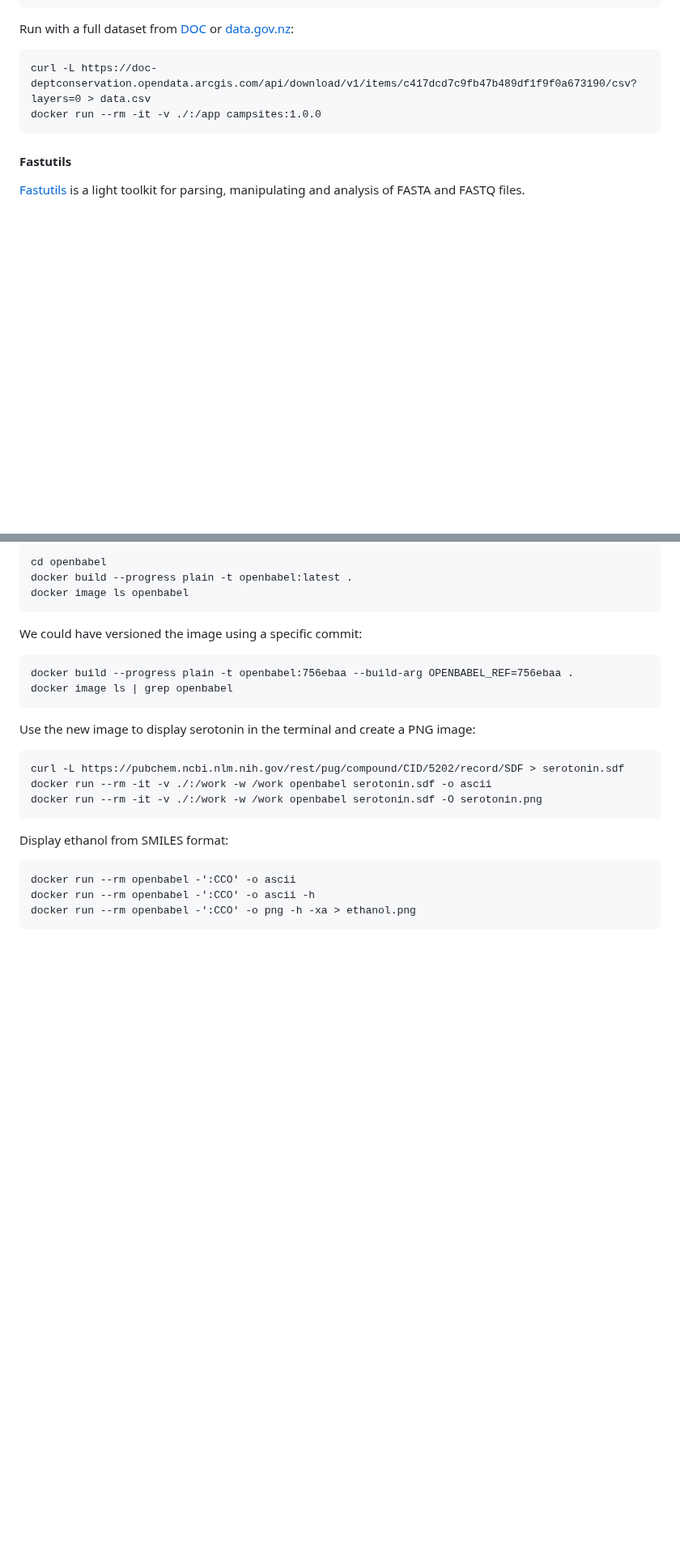
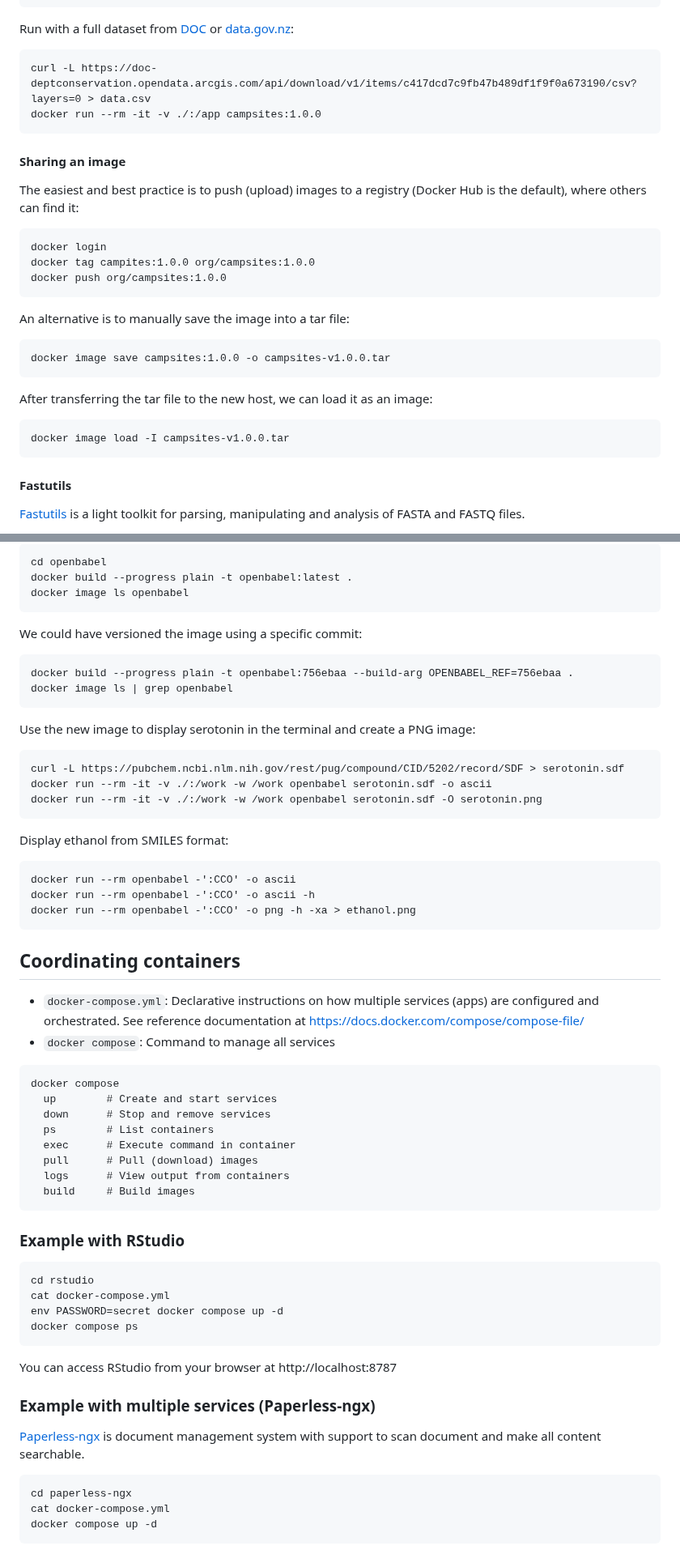
Before and after one commit to UoA-eResearch/resbaz-2024-containers, a Markdown page: hands-on.md, 2 parts joined by grey strips. Shown at 81% size. Rendered like a GitHub page; blank space fills up the shorter version.

Commit message:
Update hands on

````diff
--- a/hands-on.md
+++ b/hands-on.md
@@ -391,6 +398,25 @@ curl -L https://doc-deptconservation.opendata.arcgis.com/api/download/v1/items/c
 docker run --rm -it -v ./:/app campsites:1.0.0
 ```
 
+#### Sharing an image
+
+The easiest and best practice is to push (upload) images to a registry (Docker Hub is the default), where others can find it:
+```
+docker login
+docker tag campites:1.0.0 org/campsites:1.0.0
+docker push org/campsites:1.0.0
+```
+
+An alternative is to manually save the image into a tar file:
+```
+docker image save campsites:1.0.0 -o campsites-v1.0.0.tar
+```
+
+After transferring the tar file to the new host, we can load it as an image:
+```
+docker image load -I campsites-v1.0.0.tar
+```
+
 #### Fastutils
 
 [Fastutils](https://github.com/haghshenas/fastutils) is a light toolkit for parsing, manipulating and analysis of FASTA and FASTQ files.
@@ -452,3 +478,40 @@ docker run --rm openbabel -':CCO' -o ascii
 docker run --rm openbabel -':CCO' -o ascii -h
 docker run --rm openbabel -':CCO' -o png -h -xa > ethanol.png
 ```
+
+## Coordinating containers
+
+- `docker-compose.yml`: Declarative instructions on how multiple services (apps) are configured and orchestrated. See reference documentation at https://docs.docker.com/compose/compose-file/
+- `docker compose`: Command to manage all services
+
+```
+docker compose
+  up        # Create and start services
+  down      # Stop and remove services
+  ps        # List containers
+  exec      # Execute command in container
+  pull      # Pull (download) images
+  logs      # View output from containers
+  build     # Build images
+```
+
+### Example with RStudio
+
+```
+cd rstudio
+cat docker-compose.yml
+env PASSWORD=secret docker compose up -d
+docker compose ps
+```
+
+You can access RStudio from your browser at http://localhost:8787
+
+### Example with multiple services (Paperless-ngx)
+
+[Paperless-ngx](https://docs.paperless-ngx.com) is document management system with support to scan document and make all content searchable.
+
+```
+cd paperless-ngx
+cat docker-compose.yml
+docker compose up -d
+```
````
Also changed, not shown: other parts of hands-on.md (+8 -1 lines).
